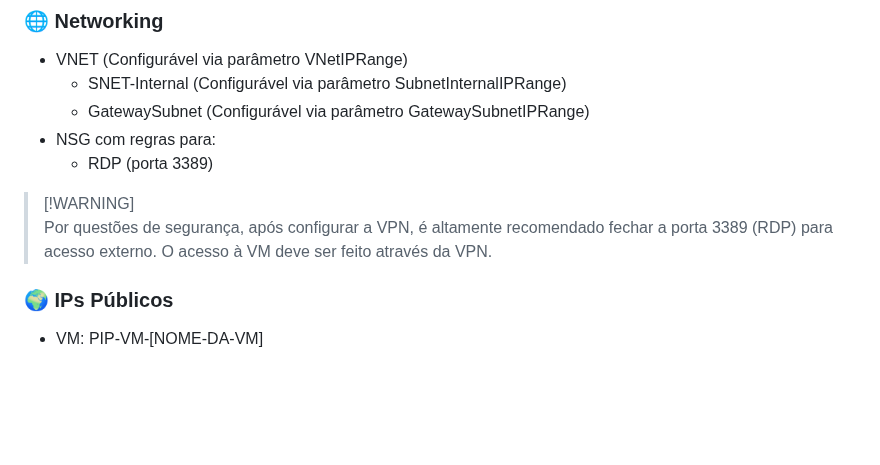
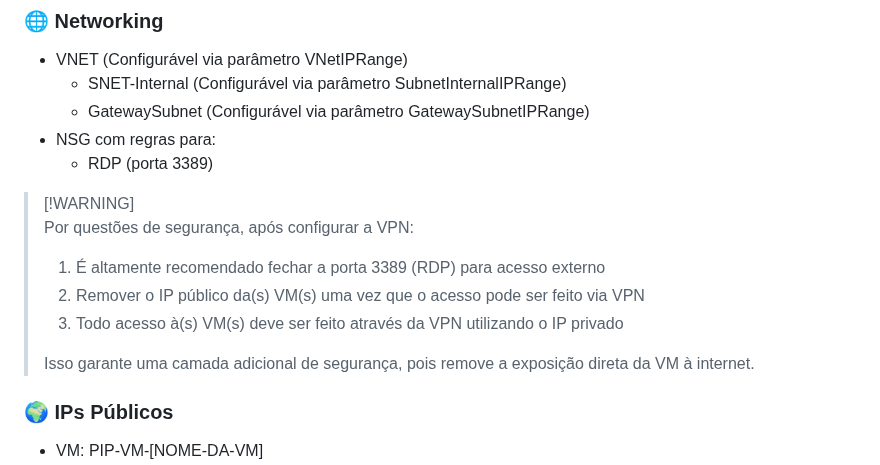
Before and after one commit to mathewsbuzetti/azure-infrastructure-template, a Markdown page: README.md, the part around the change. Drawn GitHub-style; blank space fills up the shorter version.

```diff
--- a/README.md
+++ b/README.md
@@ -51,7 +51,12 @@
   * RDP (porta 3389)
 
 > [!WARNING]\
-> Por questões de segurança, após configurar a VPN, é altamente recomendado fechar a porta 3389 (RDP) para acesso externo. O acesso à VM deve ser feito através da VPN.
+> Por questões de segurança, após configurar a VPN:
+> 1. É altamente recomendado fechar a porta 3389 (RDP) para acesso externo
+> 2. Remover o IP público da(s) VM(s) uma vez que o acesso pode ser feito via VPN
+> 3. Todo acesso à(s) VM(s) deve ser feito através da VPN utilizando o IP privado
+>
+> Isso garante uma camada adicional de segurança, pois remove a exposição direta da VM à internet.
 
 ### 🌍 IPs Públicos
 * VM: PIP-VM-[NOME-DA-VM]
```
